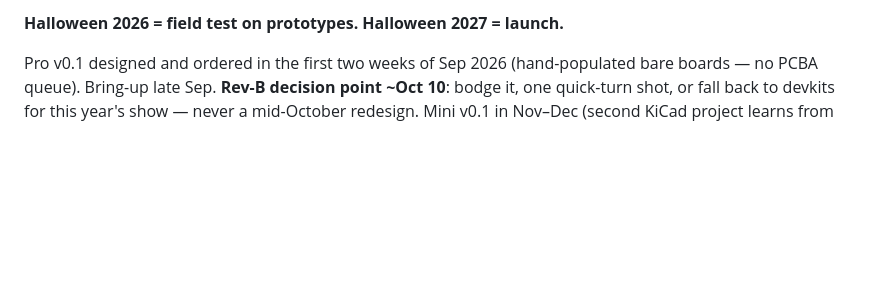
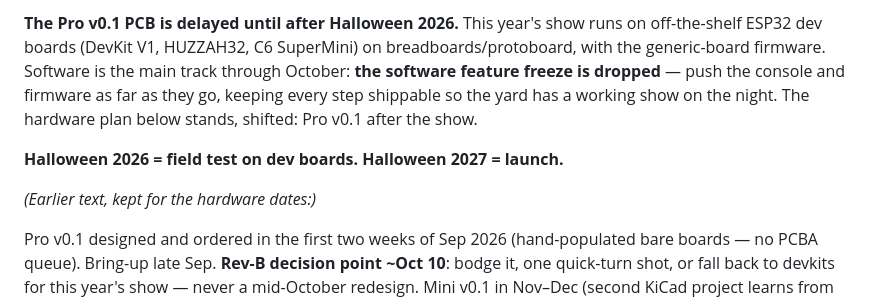
Before and after one commit to mrwillson2u/propmesh, a Markdown page: CLAUDE.md, the part around one of its changes. Rendered like a GitHub page; blank space fills up the shorter version.

```diff
--- a/CLAUDE.md
+++ b/CLAUDE.md
@@ -70,5 +70,15 @@ original reasoning no longer holds rather than re-deriving it.
 
-**Halloween 2026 = field test on prototypes. Halloween 2027 = launch.**
+**The Pro v0.1 PCB is delayed until after Halloween 2026.** This year's
+show runs on off-the-shelf ESP32 dev boards (DevKit V1, HUZZAH32, C6
+SuperMini) on breadboards/protoboard, with the generic-board firmware.
+Software is the main track through October: **the software feature
+freeze is dropped** — push the console and firmware as far as they go,
+keeping every step shippable so the yard has a working show on the
+night. The hardware plan below stands, shifted: Pro v0.1 after the show.
+
+**Halloween 2026 = field test on dev boards. Halloween 2027 = launch.**
+
+*(Earlier text, kept for the hardware dates:)*
 
 Pro v0.1 designed and ordered in the first two weeks of Sep 2026
 (hand-populated bare boards — no PCBA queue). Bring-up late Sep.
```
Also changed, not shown: other parts of CLAUDE.md (+1 -1 lines), docs/software-plan.md (+40 -2 lines).
